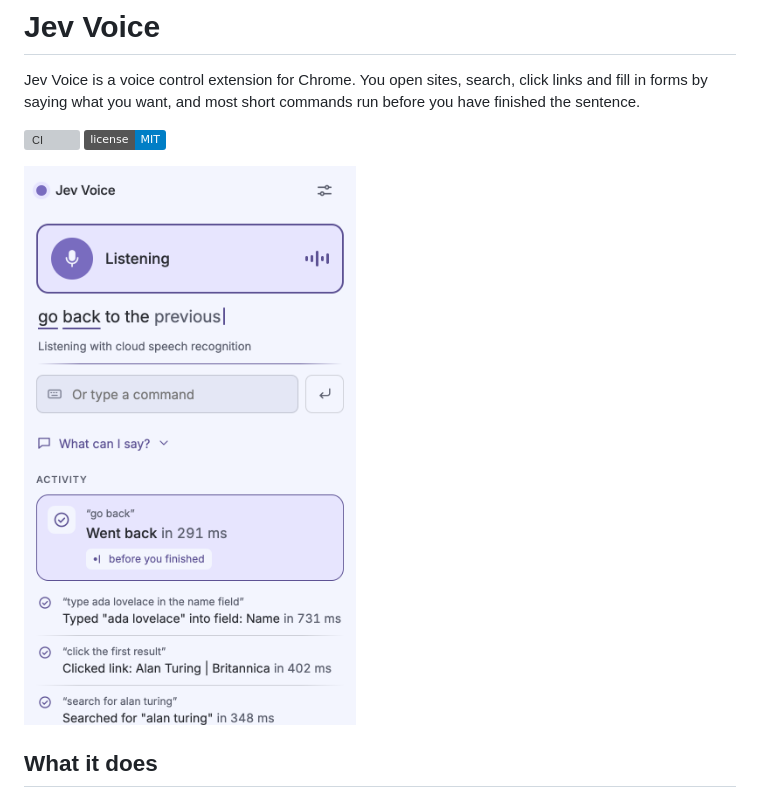
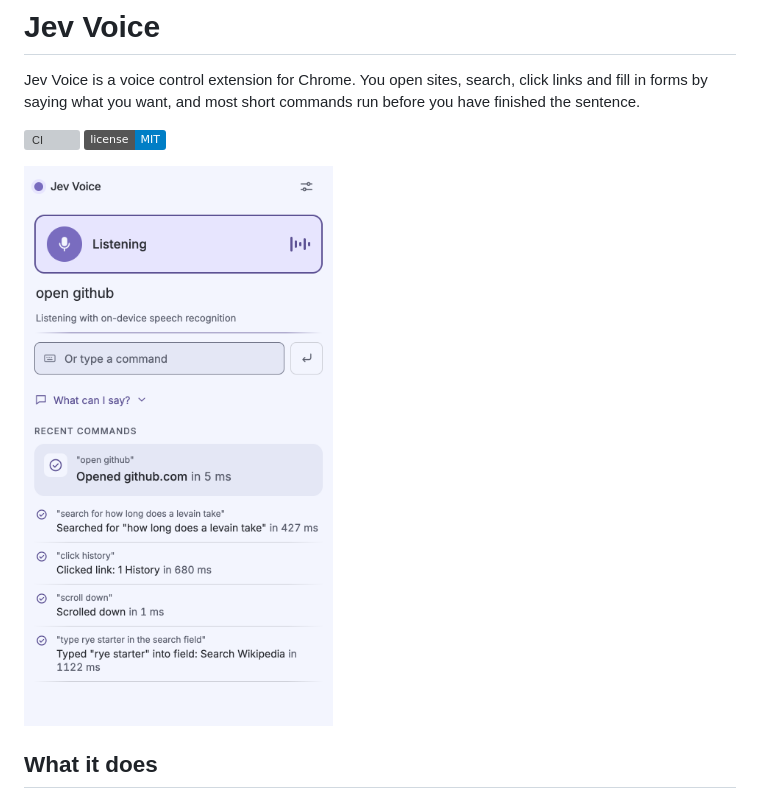
Before and after one commit to dgr8akki/jev-voice, a Markdown page: README.md, the part around the change printed below. GitHub-like rendering; pictures changed too: docs/screenshot-light.png; badges without logos; grey boxes are pictures that could not be loaded.

Commit message:
docs(screenshots): retake the README shots on real pages

```diff
--- a/README.md
+++ b/README.md
@@ -7,7 +7,7 @@ Jev Voice is a voice control extension for Chrome. You open sites, search, click
 
 <picture>
   <source media="(prefers-color-scheme: dark)" srcset="docs/screenshot-dark.png" />
-  <img src="docs/screenshot-light.png" width="360" alt="Jev Voice side panel while listening. The words go back are underlined because the extension went back before the sentence finished; below, recent commands: typing a name into a form field, a click and a search." />
+  <img src="docs/screenshot-light.png" width="420" alt="Jev Voice side panel while listening, with open github as the last thing heard. Below, recent commands with their timings: Opened github.com, a Google search, a click on a Wikipedia contents link, a scroll and typing rye starter into the Wikipedia search field." />
 </picture>
 
 ## What it does
```
Also changed, not shown: other parts of README.md (+1 -1 lines), docs/store-listing.md (+1 -1 lines), docs/options-dark.png, docs/options-light.png, docs/screenshot-dark.png.
